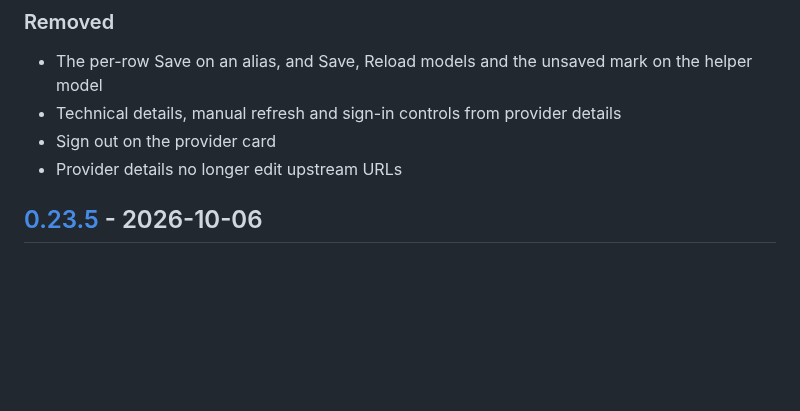
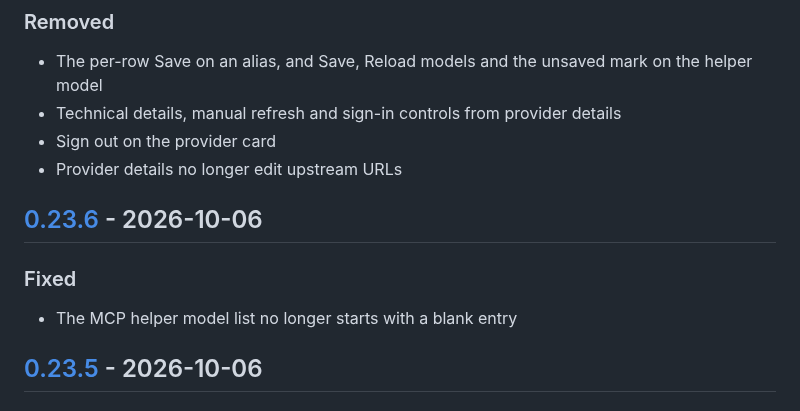
Before and after one commit to helv-io/skgate, a Markdown page: CHANGELOG.md, the part around one of its changes. Drawn GitHub-style; blank space fills up the shorter version.

Commit message:
Changelog for v0.23.6
Written by tools/changelog from the commits since the previous tag. Not a release: no tag, no image.

```diff
--- a/CHANGELOG.md
+++ b/CHANGELOG.md
@@ -48,6 +48,12 @@ This file is written by `tools/changelog`: when a version tag is pushed, a workf
 - Technical details, manual refresh and sign-in controls from provider details
 - Sign out on the provider card
 - Provider details no longer edit upstream URLs
+
+## [0.23.6] - 2026-10-06
+
+### Fixed
+
+- The MCP helper model list no longer starts with a blank entry
 
 ## [0.23.5] - 2026-10-06
 
```
Also changed, not shown: other parts of CHANGELOG.md (+2 -1 lines).
